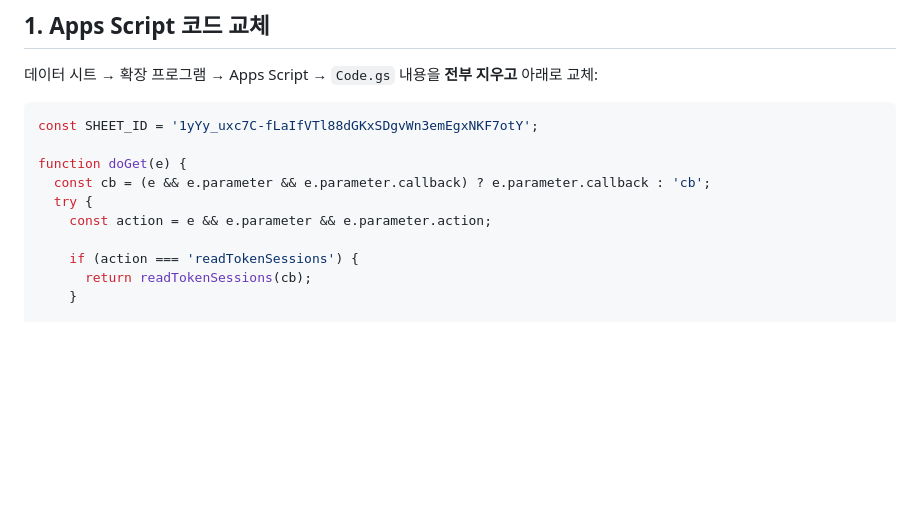
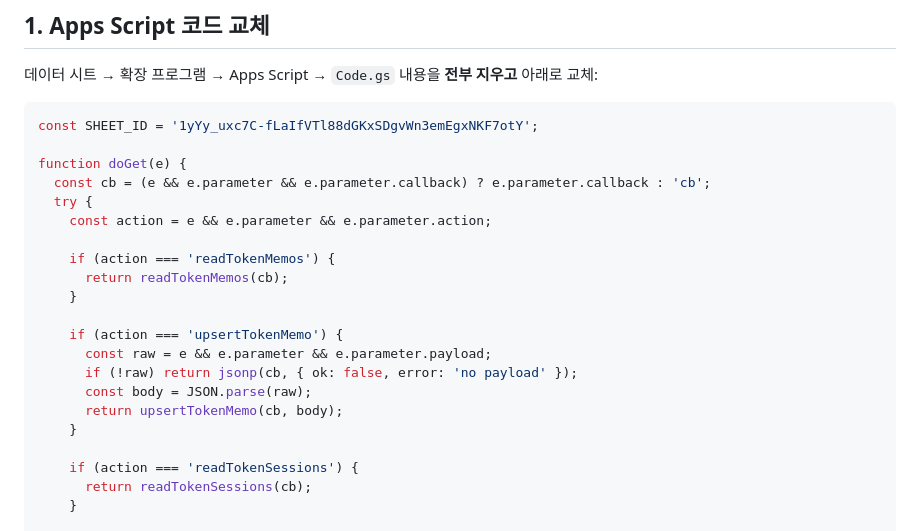
Before and after one commit to 51win/hs-dashboard, a Markdown page: tools/APPSCRIPT_NO_PASSWORD.md, the part around one of its changes. Drawn GitHub-style; blank space fills up the shorter version.

```diff
--- a/tools/APPSCRIPT_NO_PASSWORD.md
+++ b/tools/APPSCRIPT_NO_PASSWORD.md
@@ -19,6 +19,17 @@ function doGet(e) {
   const cb = (e && e.parameter && e.parameter.callback) ? e.parameter.callback : 'cb';
   try {
     const action = e && e.parameter && e.parameter.action;
+
+    if (action === 'readTokenMemos') {
+      return readTokenMemos(cb);
+    }
+
+    if (action === 'upsertTokenMemo') {
+      const raw = e && e.parameter && e.parameter.payload;
+      if (!raw) return jsonp(cb, { ok: false, error: 'no payload' });
+      const body = JSON.parse(raw);
+      return upsertTokenMemo(cb, body);
+    }
 
     if (action === 'readTokenSessions') {
       return readTokenSessions(cb);
```
Also changed, not shown: other parts of tools/APPSCRIPT_NO_PASSWORD.md (+53 -6 lines).
